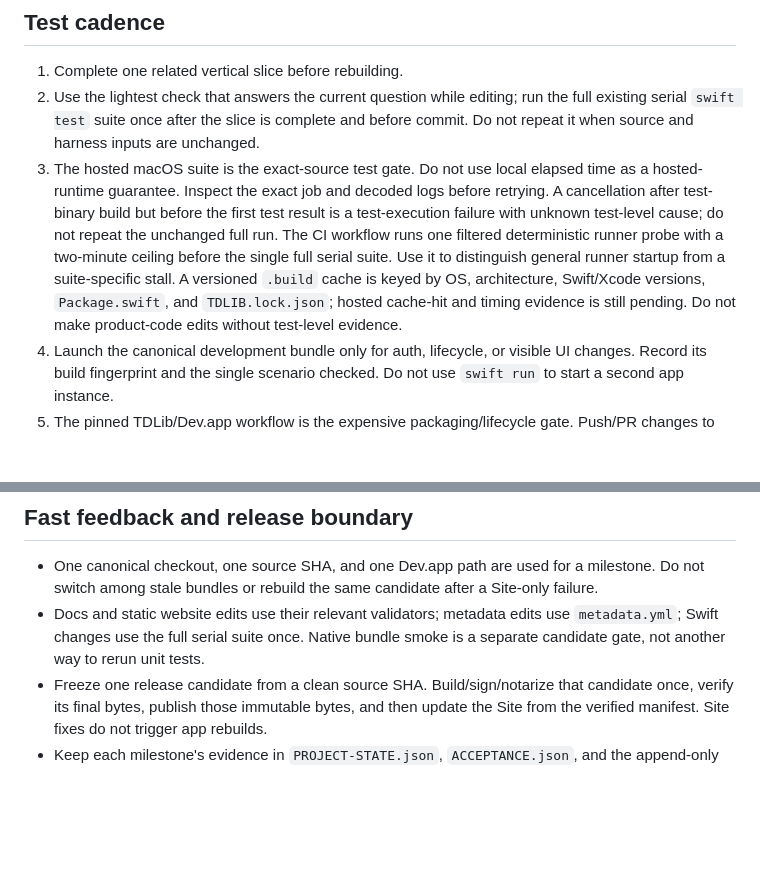
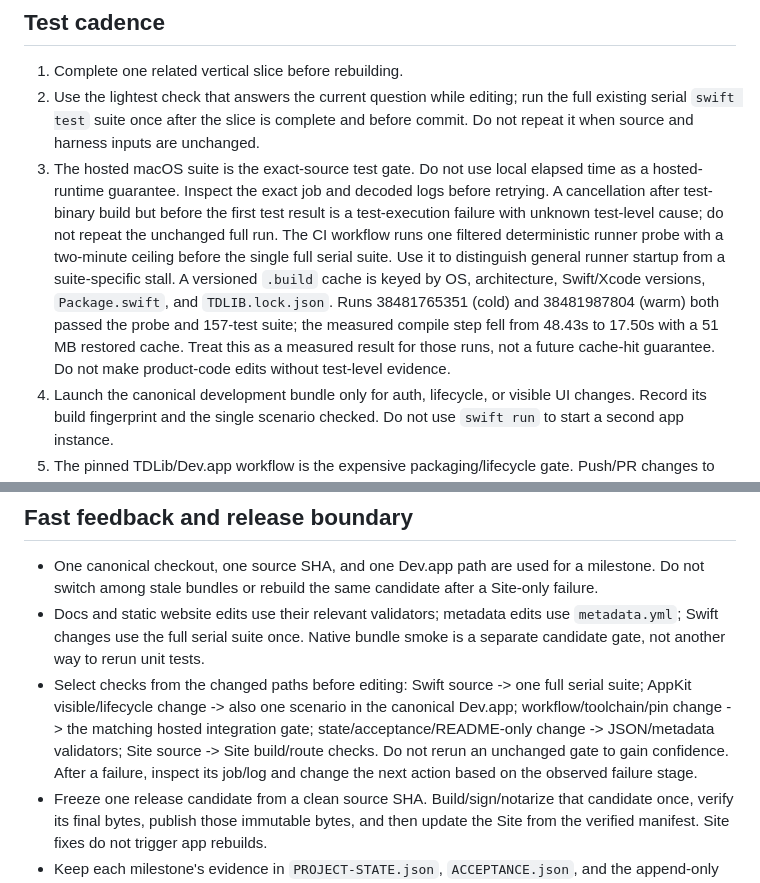
Before and after one commit to AffPapa/NeTelegram, a Markdown page: DEV-WORKFLOW.md, 2 parts joined by grey strips. Drawn GitHub-style; blank space fills up the shorter version.

```diff
--- a/DEV-WORKFLOW.md
+++ b/DEV-WORKFLOW.md
@@ -6,7 +6,7 @@ Use one canonical development bundle across checkouts: `/private/tmp/NeTelegram-
 
 1. Complete one related vertical slice before rebuilding.
 2. Use the lightest check that answers the current question while editing; run the full existing serial `swift test` suite once after the slice is complete and before commit. Do not repeat it when source and harness inputs are unchanged.
-3. The hosted macOS suite is the exact-source test gate. Do not use local elapsed time as a hosted-runtime guarantee. Inspect the exact job and decoded logs before retrying. A cancellation after test-binary build but before the first test result is a test-execution failure with unknown test-level cause; do not repeat the unchanged full run. The CI workflow runs one filtered deterministic runner probe with a two-minute ceiling before the single full serial suite. Use it to distinguish general runner startup from a suite-specific stall. A versioned `.build` cache is keyed by OS, architecture, Swift/Xcode versions, `Package.swift`, and `TDLIB.lock.json`; hosted cache-hit and timing evidence is still pending. Do not make product-code edits without test-level evidence.
+3. The hosted macOS suite is the exact-source test gate. Do not use local elapsed time as a hosted-runtime guarantee. Inspect the exact job and decoded logs before retrying. A cancellation after test-binary build but before the first test result is a test-execution failure with unknown test-level cause; do not repeat the unchanged full run. The CI workflow runs one filtered deterministic runner probe with a two-minute ceiling before the single full serial suite. Use it to distinguish general runner startup from a suite-specific stall. A versioned `.build` cache is keyed by OS, architecture, Swift/Xcode versions, `Package.swift`, and `TDLIB.lock.json`. Runs 38481765351 (cold) and 38481987804 (warm) both passed the probe and 157-test suite; the measured compile step fell from 48.43s to 17.50s with a 51 MB restored cache. Treat this as a measured result for those runs, not a future cache-hit guarantee. Do not make product-code edits without test-level evidence.
 4. Launch the canonical development bundle only for auth, lifecycle, or visible UI changes. Record its build fingerprint and the single scenario checked. Do not use `swift run` to start a second app instance.
 5. The pinned TDLib/Dev.app workflow is the expensive packaging/lifecycle gate. Push/PR changes to `Package.swift`, `TDLIB.lock.json`, `Scripts/**` native build/lifecycle inputs, and this workflow trigger it automatically. The path names are case-sensitive on GitHub. Source-only Swift changes do not rebuild pinned TDLib; `ci.yml` already runs the serial macOS suite for those changes. Use the existing `workflow_dispatch` for TDLib/runtime integration changes that need a bundled native check and for a frozen release candidate. For visible auth/lifecycle/UI edits, run the single canonical Dev.app scenario only when the changed surface needs GUI evidence. The Ubuntu metadata workflow covers machine-readable checkpoint/template changes.
 6. Keep real-account checks separate from synthetic tests. Never seed fake Telegram identities or read installed Telegram app data.
@@ -16,6 +16,7 @@ Use one canonical development bundle across checkouts: `/private/tmp/NeTelegram-
 
 - One canonical checkout, one source SHA, and one Dev.app path are used for a milestone. Do not switch among stale bundles or rebuild the same candidate after a Site-only failure.
 - Docs and static website edits use their relevant validators; metadata edits use `metadata.yml`; Swift changes use the full serial suite once. Native bundle smoke is a separate candidate gate, not another way to rerun unit tests.
+- Select checks from the changed paths before editing: Swift source -> one full serial suite; AppKit visible/lifecycle change -> also one scenario in the canonical Dev.app; workflow/toolchain/pin change -> the matching hosted integration gate; state/acceptance/README-only change -> JSON/metadata validators; Site source -> Site build/route checks. Do not rerun an unchanged gate to gain confidence. After a failure, inspect its job/log and change the next action based on the observed failure stage.
 - Freeze one release candidate from a clean source SHA. Build/sign/notarize that candidate once, verify its final bytes, publish those immutable bytes, and then update the Site from the verified manifest. Site fixes do not trigger app rebuilds.
 - Keep each milestone's evidence in `PROJECT-STATE.json`, `ACCEPTANCE.json`, and the append-only `RUN-LOG.md`; never mark a timeout, access denial, or unrun scenario as PASS.
 
```
Also changed, not shown: RUN-LOG.md (+6 -0 lines).
